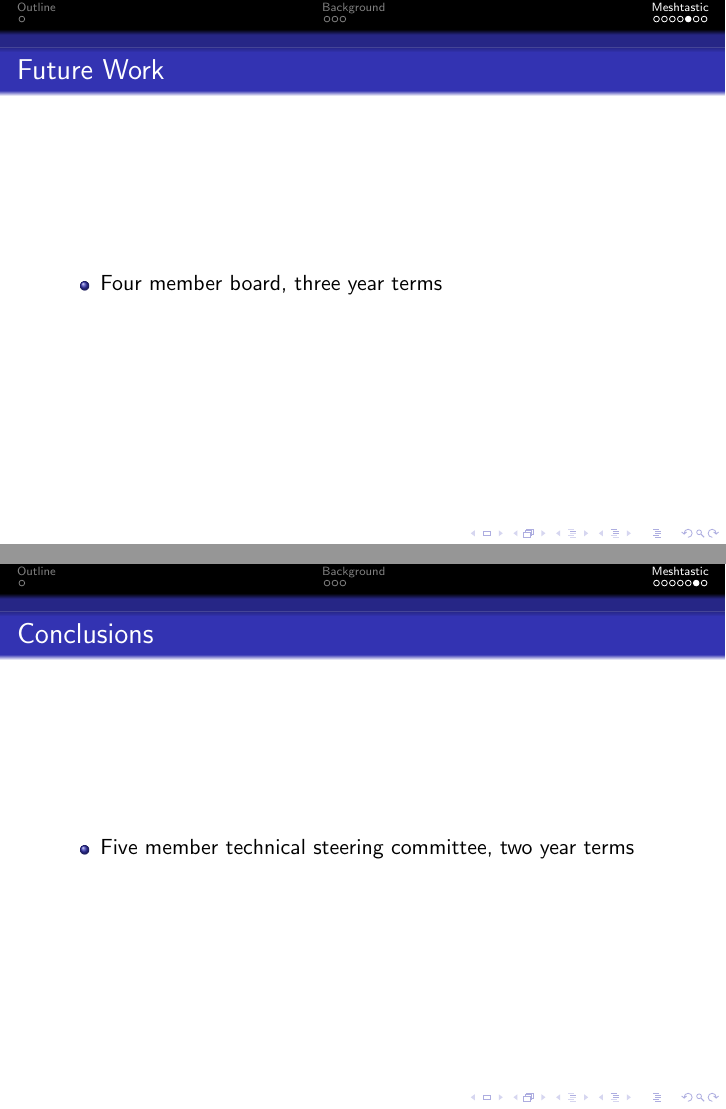
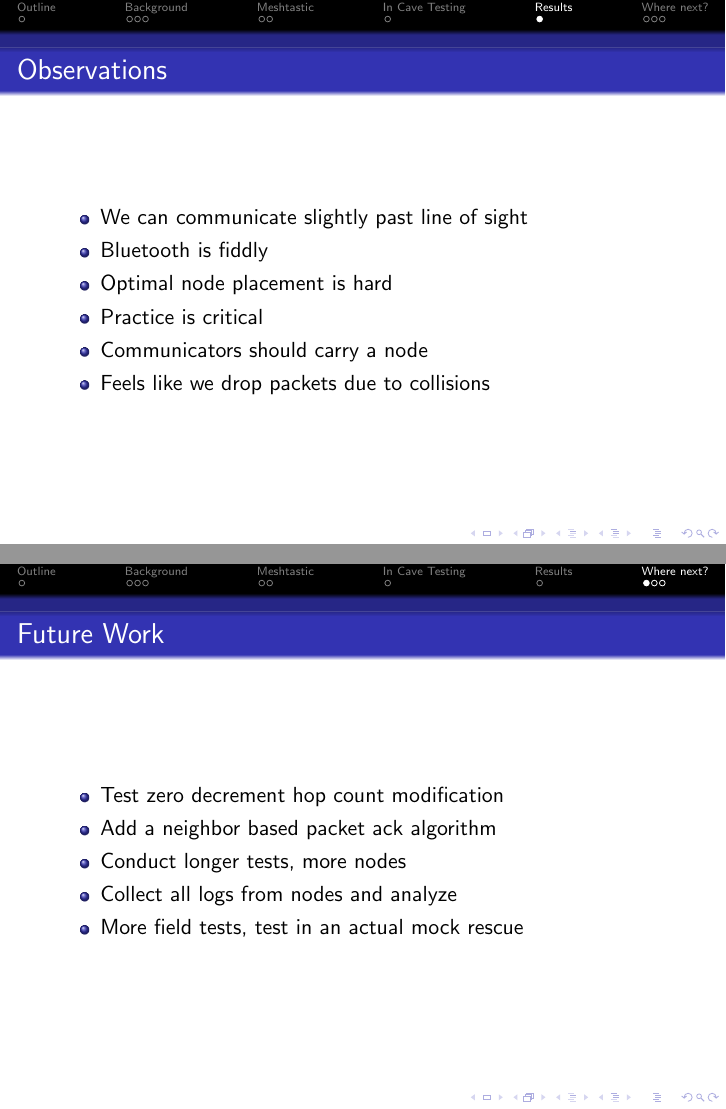
Before and after one commit to balister/cave-talks, LaTeX slides (meshtastic/meshtastic.tex): pages 10 and 11 of 12 before the commit and pages 9 and 10 of 12 after it, joined at a grey line. Compiled offline with pdfLaTeX.

Commit message:
Cleaned up all placeholder slides, ready to add photos of nodes.
Signed-off-by: Philip Balister <philip@balister.org>

```diff
--- a/meshtastic/meshtastic.tex
+++ b/meshtastic/meshtastic.tex
@@ -107,8 +107,10 @@ Paul Walko\inst{2}}
 
 \end{frame}
 
+\section{In Cave Testing}
+
 \begin{frame}
-	\frametitle{Field Test Results}
+\frametitle{Field Testing}
 
 \begin{center}
 \includegraphics[width=4.0in]{../images/New-River-June-4-2024.png}
@@ -116,6 +118,7 @@ Paul Walko\inst{2}}
 
 \end{frame}
 
+\section{Results}
 
 \begin{frame}
 
@@ -123,15 +126,26 @@ Paul Walko\inst{2}}
 
 \begin{itemize}
 \item We can communicate slightly past line of sight
+\item Bluetooth is fiddly
+\item Optimal node placement is hard
+\item Practice is critical
+\item Communicators should carry a node
+\item Feels like we drop packets due to collisions
 \end{itemize}
 
 \end{frame}
+
+\section{Where next?}
 
 \begin{frame}
 \frametitle{Future Work}
 
 \begin{itemize}
-\item Four member board, three year terms
+\item Test zero decrement hop count modification
+\item Add a neighbor based packet ack algorithm
+\item Conduct longer tests, more nodes
+\item Collect all logs from nodes and analyze
+\item More field tests, test in an actual mock rescue
 \end{itemize}
 
 \end{frame}
@@ -141,4 +155,3 @@ Paul Walko\inst{2}}
 \frametitle{Conclusions}
 
 \begin{itemize}
-\item Five member technical steering committee, two year terms
```
Also changed, not shown: meshtastic/meshtastic.tex (3 more changed lines).
